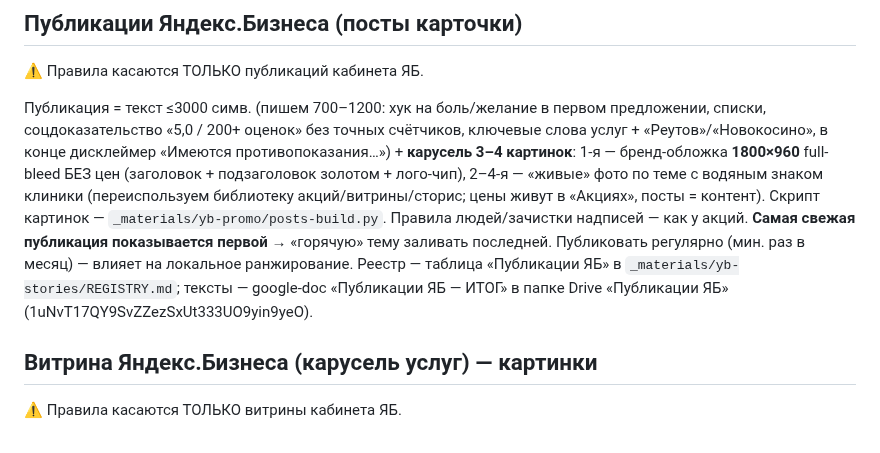
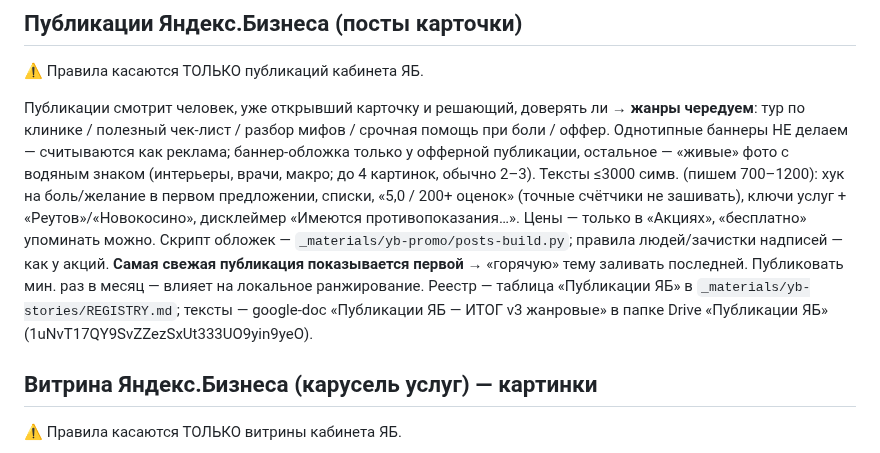
Before and after one commit to adriaaante/Angel-Dent-site, a Markdown page: CLAUDE.md, the part around the change. GitHub-like rendering.

```diff
--- a/CLAUDE.md
+++ b/CLAUDE.md
@@ -551,21 +551,22 @@ logos»; фейковые надписи на халатах зачищать з
 
 ⚠️ Правила касаются ТОЛЬКО публикаций кабинета ЯБ.
 
-Публикация = текст ≤3000 симв. (пишем 700–1200: хук на боль/желание в
-первом предложении, списки, соцдоказательство «5,0 / 200+ оценок» без
-точных счётчиков, ключевые слова услуг + «Реутов»/«Новокосино», в конце
-дисклеймер «Имеются противопоказания…») + **карусель 3–4 картинок**:
-1-я — бренд-обложка **1800×960** full-bleed БЕЗ цен (заголовок +
-подзаголовок золотом + лого-чип), 2–4-я — «живые» фото по теме с водяным
-знаком клиники (переиспользуем библиотеку акций/витрины/сторис; цены
-живут в «Акциях», посты = контент). Скрипт картинок —
-`_materials/yb-promo/posts-build.py`. Правила людей/зачистки надписей —
-как у акций. **Самая свежая публикация показывается первой** → «горячую»
-тему заливать последней. Публиковать регулярно (мин. раз в месяц) —
-влияет на локальное ранжирование. Реестр — таблица «Публикации ЯБ» в
-`_materials/yb-stories/REGISTRY.md`; тексты — google-doc
-«Публикации ЯБ — ИТОГ» в папке Drive «Публикации ЯБ»
-(1uNvT17QY9SvZZezSxUt333UO9yin9yeO).
+Публикации смотрит человек, уже открывший карточку и решающий, доверять
+ли → **жанры чередуем**: тур по клинике / полезный чек-лист / разбор
+мифов / срочная помощь при боли / оффер. Однотипные баннеры НЕ делаем —
+считываются как реклама; баннер-обложка только у офферной публикации,
+остальное — «живые» фото с водяным знаком (интерьеры, врачи, макро;
+до 4 картинок, обычно 2–3). Тексты ≤3000 симв. (пишем 700–1200): хук на
+боль/желание в первом предложении, списки, «5,0 / 200+ оценок» (точные
+счётчики не зашивать), ключи услуг + «Реутов»/«Новокосино», дисклеймер
+«Имеются противопоказания…». Цены — только в «Акциях», «бесплатно»
+упоминать можно. Скрипт обложек — `_materials/yb-promo/posts-build.py`;
+правила людей/зачистки надписей — как у акций. **Самая свежая публикация
+показывается первой** → «горячую» тему заливать последней. Публиковать
+мин. раз в месяц — влияет на локальное ранжирование. Реестр — таблица
+«Публикации ЯБ» в `_materials/yb-stories/REGISTRY.md`; тексты —
+google-doc «Публикации ЯБ — ИТОГ v3 жанровые» в папке Drive
+«Публикации ЯБ» (1uNvT17QY9SvZZezSxUt333UO9yin9yeO).
 
 ## Витрина Яндекс.Бизнеса (карусель услуг) — картинки
 
```
Also changed, not shown: _materials/yb-stories/REGISTRY.md (+18 -20 lines).
